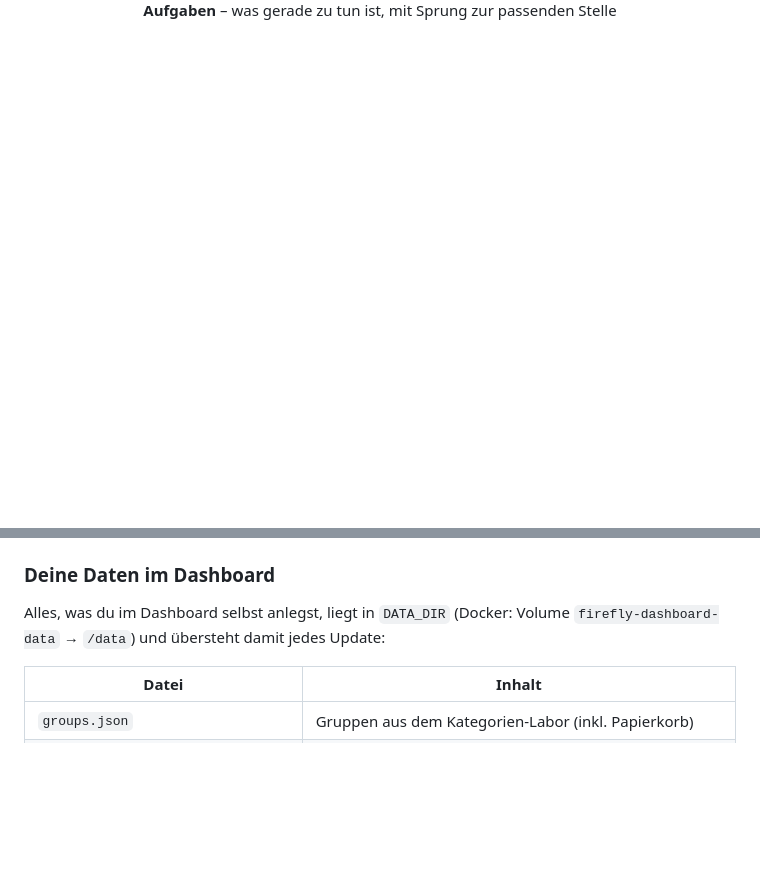
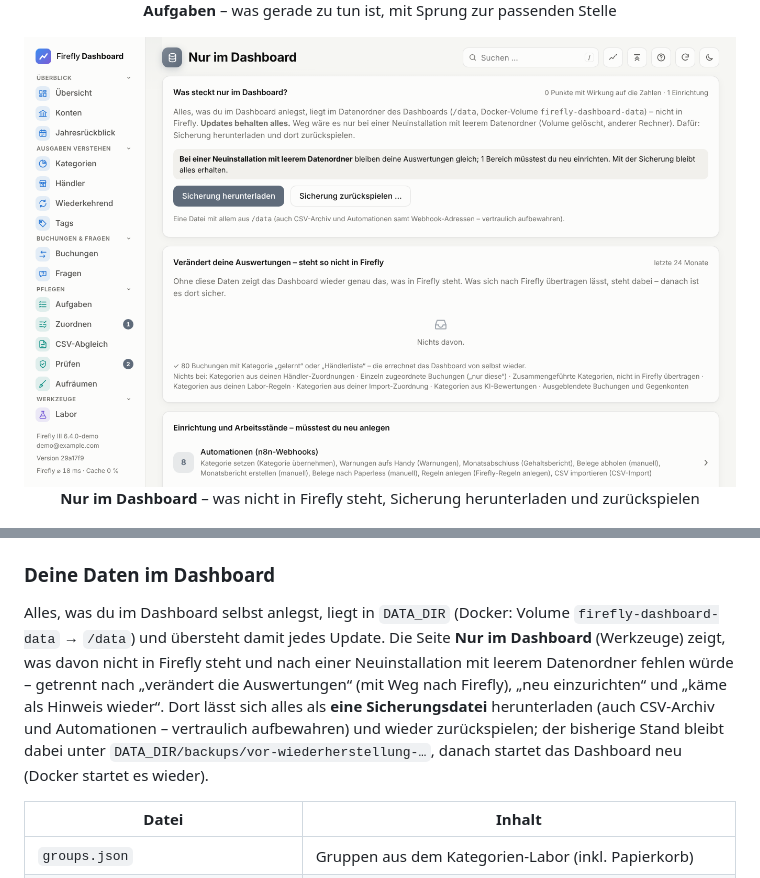
Before and after one commit to stabmaster1985/firefly-dashboard, a Markdown page: README.md, 2 parts joined by grey strips. Drawn GitHub-style; pictures changed too: docs/screenshots/nurdashboard.png (added); blank space fills up the shorter version.

```diff
--- a/README.md
+++ b/README.md
@@ -29,6 +29,8 @@ als frischere Alternative zur Standardoberfläche, wenn du deine Finanzen einfac
 <p align="center"><img src="docs/screenshots/zuordnen.png" width="720" alt="Zuordnen: automatische Kategorien aus Händlern – Abdeckung, offene Händler, Zuordnungen"><br><b>Zuordnen</b> – Kategorien automatisch aus den Händlern (Netto, Aldi, Lidl → Lebensmittel)</p>
 
 <p align="center"><img src="docs/screenshots/aufgaben.png" width="720" alt="Aufgaben: offene Pflege-Punkte mit Anzahl und alle Werkzeuge"><br><b>Aufgaben</b> – was gerade zu tun ist, mit Sprung zur passenden Stelle</p>
+
+<p align="center"><img src="docs/screenshots/nurdashboard.png" width="720" alt="Nur im Dashboard: was nicht in Firefly steht, mit Sicherung"><br><b>Nur im Dashboard</b> – was nicht in Firefly steht, Sicherung herunterladen und zurückspielen</p>
 
 <p align="center"><img src="docs/screenshots/handy.png" width="600" alt="Am Handy: Übersicht hell und Labor dunkel"><br><b>Am Handy</b> – hell und dunkel, installierbar als App</p>
 
@@ -307,7 +309,13 @@ Server aus erreichbar sein (im selben Docker-Netz z. B. `http://n8n:5678/webhook
 ### Deine Daten im Dashboard
 
 Alles, was du im Dashboard selbst anlegst, liegt in `DATA_DIR` (Docker: Volume
-`firefly-dashboard-data` → `/data`) und übersteht damit jedes Update:
+`firefly-dashboard-data` → `/data`) und übersteht damit jedes Update. Die Seite **Nur im Dashboard**
+(Werkzeuge) zeigt, was davon nicht in Firefly steht und nach einer Neuinstallation mit leerem
+Datenordner fehlen würde – getrennt nach „verändert die Auswertungen“ (mit Weg nach Firefly),
+„neu einzurichten“ und „käme als Hinweis wieder“. Dort lässt sich alles als **eine Sicherungsdatei**
+herunterladen (auch CSV-Archiv und Automationen – vertraulich aufbewahren) und wieder zurückspielen;
+der bisherige Stand bleibt dabei unter `DATA_DIR/backups/vor-wiederherstellung-…`, danach startet
+das Dashboard neu (Docker startet es wieder).
 
 | Datei | Inhalt |
 |---|---|
```
Also changed, not shown: CLAUDE.md (+1 -0 lines), 10 other files.
